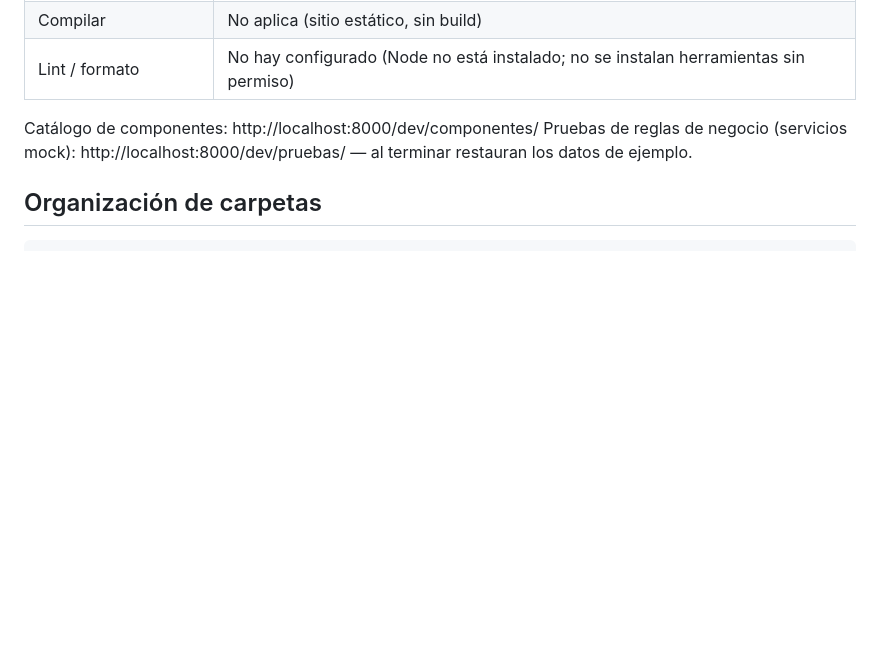
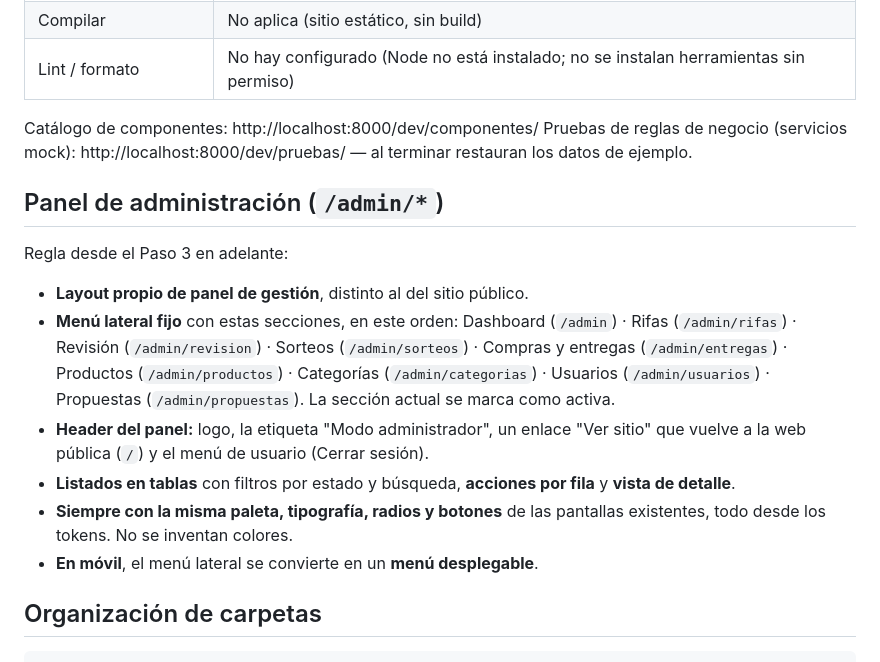
Before and after one commit to djimenef/Rifas-project, a Markdown page: CLAUDE.md, the part around the change. Drawn GitHub-style; blank space fills up the shorter version.

````diff
--- a/CLAUDE.md
+++ b/CLAUDE.md
@@ -50,6 +50,17 @@ Stack: HTML, CSS y JavaScript estáticos con módulos ES, sin dependencias. Los
 Catálogo de componentes: http://localhost:8000/dev/componentes/
 Pruebas de reglas de negocio (servicios mock): http://localhost:8000/dev/pruebas/ — al terminar restauran los datos de ejemplo.
 
+## Panel de administración (`/admin/*`)
+
+Regla desde el Paso 3 en adelante:
+
+- **Layout propio de panel de gestión**, distinto al del sitio público.
+- **Menú lateral fijo** con estas secciones, en este orden: Dashboard (`/admin`) · Rifas (`/admin/rifas`) · Revisión (`/admin/revision`) · Sorteos (`/admin/sorteos`) · Compras y entregas (`/admin/entregas`) · Productos (`/admin/productos`) · Categorías (`/admin/categorias`) · Usuarios (`/admin/usuarios`) · Propuestas (`/admin/propuestas`). La sección actual se marca como activa.
+- **Header del panel:** logo, la etiqueta "Modo administrador", un enlace "Ver sitio" que vuelve a la web pública (`/`) y el menú de usuario (Cerrar sesión).
+- **Listados en tablas** con filtros por estado y búsqueda, **acciones por fila** y **vista de detalle**.
+- **Siempre con la misma paleta, tipografía, radios y botones** de las pantallas existentes, todo desde los tokens. No se inventan colores.
+- **En móvil**, el menú lateral se convierte en un **menú desplegable**.
+
 ## Organización de carpetas
 
 ```
````
Also changed, not shown: PROMPT-FASE0.md (+16 -7 lines).
